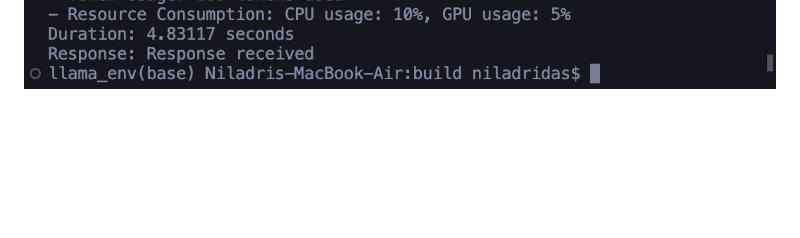
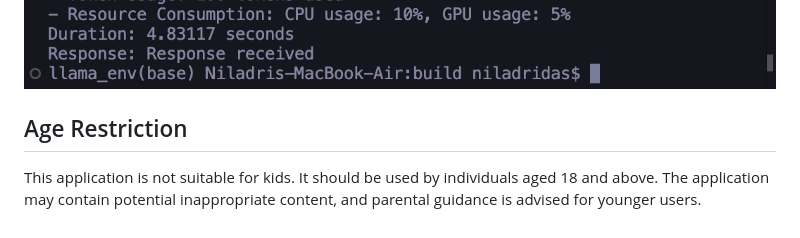
Before and after one commit to bniladridas/cpp_terminal_app, a Markdown page: README.md, the part around the change. GitHub-like rendering; blank space fills up the shorter version.

Commit message:
Update README to restrict access to kids
Add age restriction section to `README.md`.

* Add a new section titled "Age Restriction" to the `README.md` file.
* State that the application is not suitable for kids and should be used by individuals aged 18 and above.
* Include a warning about potential inappropriate content and advise parental guidance.
* Fix the format to be properly displayed on GitHub.

---

For more details, open the [Copilot Workspace session](https://copilot-workspace.githubnext.com/bniladridas/cpp_terminal_app?shareId=XXXX-XXXX-XXXX-XXXX).

```diff
--- a/README.md
+++ b/README.md
@@ -178,3 +178,6 @@ llama_env(base) Niladris-MacBook-Air:build niladridas$
 Follow these steps to set up and run the Llama C++ terminal application.
 
 ![Love Hacking](img/love_hacking.png)
+
+## Age Restriction
+This application is not suitable for kids. It should be used by individuals aged 18 and above. The application may contain potential inappropriate content, and parental guidance is advised for younger users.
```
